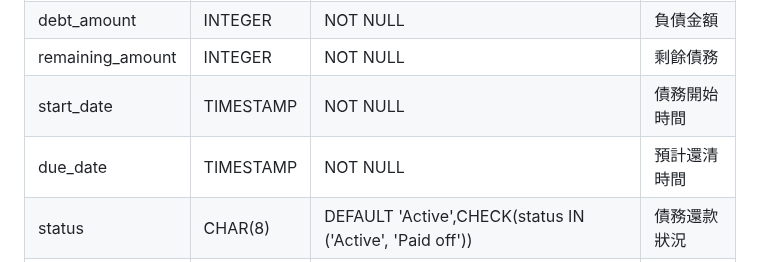
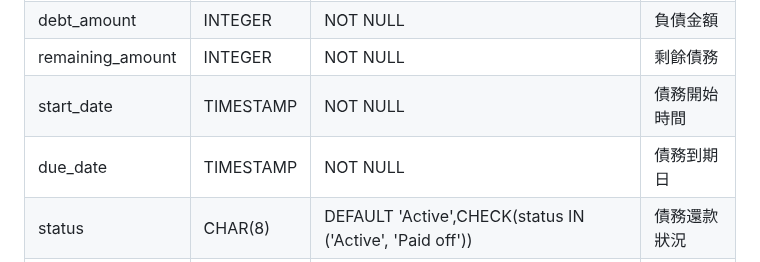
Before and after one commit to joshu0601/Database-G04, a Markdown page: README.md, the part around the change. Drawn GitHub-style.

Commit message:
修改債務表的說明

```diff
--- a/README.md
+++ b/README.md
@@ -581,7 +581,7 @@ CREATE TABLE blacklist (
 | debt_amount      | INTEGER | NOT NULL                                              | 負債金額         |
 | remaining_amount | INTEGER |NOT NULL                                               | 剩餘債務         |
 | start_date     | TIMESTAMP | NOT NULL                                               | 債務開始時間     |
-| due_date     | TIMESTAMP | NOT NULL                                                 | 預計還清時間     |
+| due_date     | TIMESTAMP | NOT NULL                                                 | 債務到期日     |
 | status     | CHAR(8) | DEFAULT 'Active',CHECK(status IN ('Active', 'Paid off'))     | 債務還款狀況     |
 | created_at     | TIMESTAMP | DEFAULT CURRENT_TIMESTAMP                              |債務表建立時間    |
 
```
